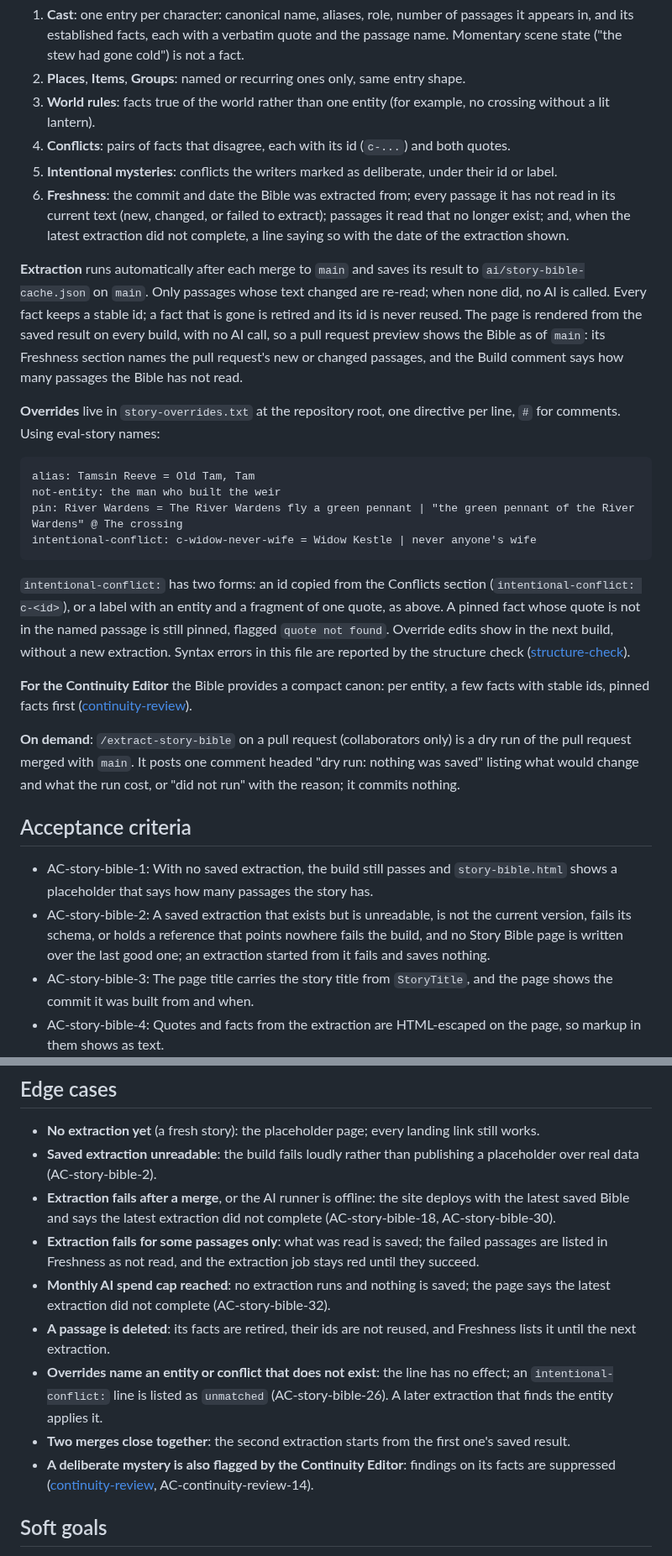
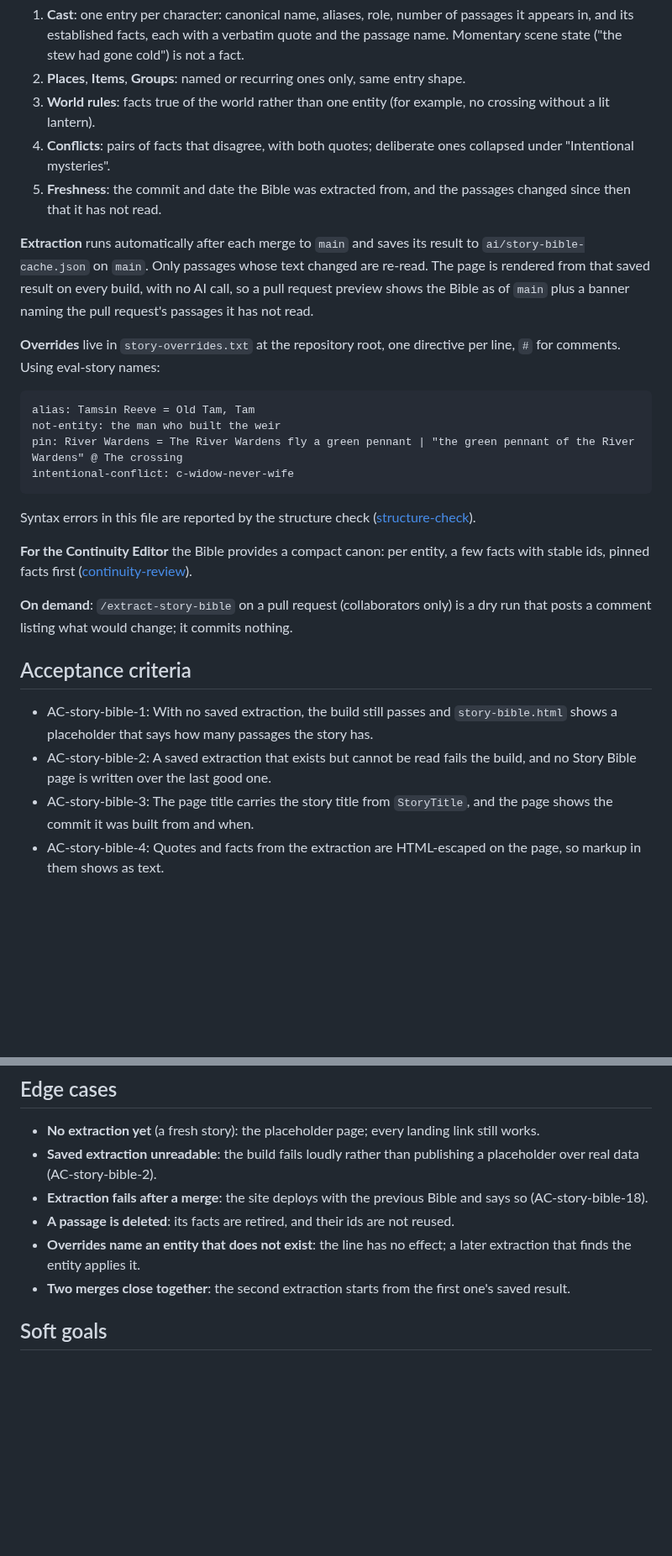
Before and after one commit to michaelansel/NaNoWriMo2025, a Markdown page: features/story-bible.md, 2 parts joined by grey strips. Shown at 84% size. GitHub-like rendering; blank space fills up the shorter version.

````diff
--- a/features/story-bible.md
+++ b/features/story-bible.md
@@ -28,19 +28,15 @@ against facts established on other branches.
 2. **Places**, **Items**, **Groups**: named or recurring ones only, same entry shape.
 3. **World rules**: facts true of the world rather than one entity (for example, no crossing
    without a lit lantern).
-4. **Conflicts**: pairs of facts that disagree, each with its id (`c-...`) and both quotes.
-5. **Intentional mysteries**: conflicts the writers marked as deliberate, under their id or label.
-6. **Freshness**: the commit and date the Bible was extracted from; every passage it has not read
-   in its current text (new, changed, or failed to extract); passages it read that no longer
-   exist; and, when the latest extraction did not complete, a line saying so with the date of the
-   extraction shown.
+4. **Conflicts**: pairs of facts that disagree, with both quotes; deliberate ones collapsed under
+   "Intentional mysteries".
+5. **Freshness**: the commit and date the Bible was extracted from, and the passages changed
+   since then that it has not read.
 
 **Extraction** runs automatically after each merge to `main` and saves its result to
-`ai/story-bible-cache.json` on `main`. Only passages whose text changed are re-read; when none
-did, no AI is called. Every fact keeps a stable id; a fact that is gone is retired and its id is
-never reused. The page is rendered from the saved result on every build, with no AI call, so a
-pull request preview shows the Bible as of `main`: its Freshness section names the pull request's
-new or changed passages, and the Build comment says how many passages the Bible has not read.
+`ai/story-bible-cache.json` on `main`. Only passages whose text changed are re-read. The page is
+rendered from that saved result on every build, with no AI call, so a pull request preview shows
+the Bible as of `main` plus a banner naming the pull request's passages it has not read.
 
 **Overrides** live in `story-overrides.txt` at the repository root, one directive per line,
 `#` for comments. Using eval-story names:
@@ -48,23 +44,19 @@ new or changed passages, and the Build comment says how many passages the Bible
 alias: Tamsin Reeve = Old Tam, Tam
 not-entity: the man who built the weir
 pin: River Wardens = The River Wardens fly a green pennant | "the green pennant of the River Wardens" @ The crossing
-intentional-conflict: c-widow-never-wife = Widow Kestle | never anyone's wife
+intentional-conflict: c-widow-never-wife
 ```
-`intentional-conflict:` has two forms: an id copied from the Conflicts section
-(`intentional-conflict: c-<id>`), or a label with an entity and a fragment of one quote, as above.
-A pinned fact whose quote is not in the named passage is still pinned, flagged `quote not found`.
-Override edits show in the next build, without a new extraction. Syntax errors in this file are
-reported by the structure check ([structure-check](structure-check.md)).
+Syntax errors in this file are reported by the structure check
+([structure-check](structure-check.md)).
 
 **For the Continuity Editor** the Bible provides a compact canon: per entity, a few facts with
 stable ids, pinned facts first ([continuity-review](continuity-review.md)).
 
-**On demand**: `/extract-story-bible` on a pull request (collaborators only) is a dry run of the
-pull request merged with `main`. It posts one comment headed "dry run: nothing was saved" listing
-what would change and what the run cost, or "did not run" with the reason; it commits nothing.
+**On demand**: `/extract-story-bible` on a pull request (collaborators only) is a dry run that
+posts a comment listing what would change; it commits nothing.
 
 ## Acceptance criteria
 - AC-story-bible-1: With no saved extraction, the build still passes and `story-bible.html` shows a placeholder that says how many passages the story has.
-- AC-story-bible-2: A saved extraction that exists but is unreadable, is not the current version, fails its schema, or holds a reference that points nowhere fails the build, and no Story Bible page is written over the last good one; an extraction started from it fails and saves nothing.
+- AC-story-bible-2: A saved extraction that exists but cannot be read fails the build, and no Story Bible page is written over the last good one.
 - AC-story-bible-3: The page title carries the story title from `StoryTitle`, and the page shows the commit it was built from and when.
 - AC-story-bible-4: Quotes and facts from the extraction are HTML-escaped on the page, so markup in them shows as text.
@@ -101,21 +83,12 @@ what would change and what the run cost, or "did not run" with the reason; it co
 - **No extraction yet** (a fresh story): the placeholder page; every landing link still works.
 - **Saved extraction unreadable**: the build fails loudly rather than publishing a placeholder over
   real data (AC-story-bible-2).
-- **Extraction fails after a merge**, or the AI runner is offline: the site deploys with the
-  latest saved Bible and says the latest extraction did not complete (AC-story-bible-18,
-  AC-story-bible-30).
-- **Extraction fails for some passages only**: what was read is saved; the failed passages are
-  listed in Freshness as not read, and the extraction job stays red until they succeed.
-- **Monthly AI spend cap reached**: no extraction runs and nothing is saved; the page says the
-  latest extraction did not complete (AC-story-bible-32).
-- **A passage is deleted**: its facts are retired, their ids are not reused, and Freshness lists
-  it until the next extraction.
-- **Overrides name an entity or conflict that does not exist**: the line has no effect; an
-  `intentional-conflict:` line is listed as `unmatched` (AC-story-bible-26). A later extraction
+- **Extraction fails after a merge**: the site deploys with the previous Bible and says so
+  (AC-story-bible-18).
+- **A passage is deleted**: its facts are retired, and their ids are not reused.
+- **Overrides name an entity that does not exist**: the line has no effect; a later extraction
   that finds the entity applies it.
 - **Two merges close together**: the second extraction starts from the first one's saved result.
-- **A deliberate mystery is also flagged by the Continuity Editor**: findings on its facts are
-  suppressed ([continuity-review](continuity-review.md), AC-continuity-review-14).
 
 ## Soft goals
 - A writer can answer "what have we said about this character?" from the page in under a minute.
````
Also changed, not shown: other parts of features/story-bible.md (+18 -28 lines).
